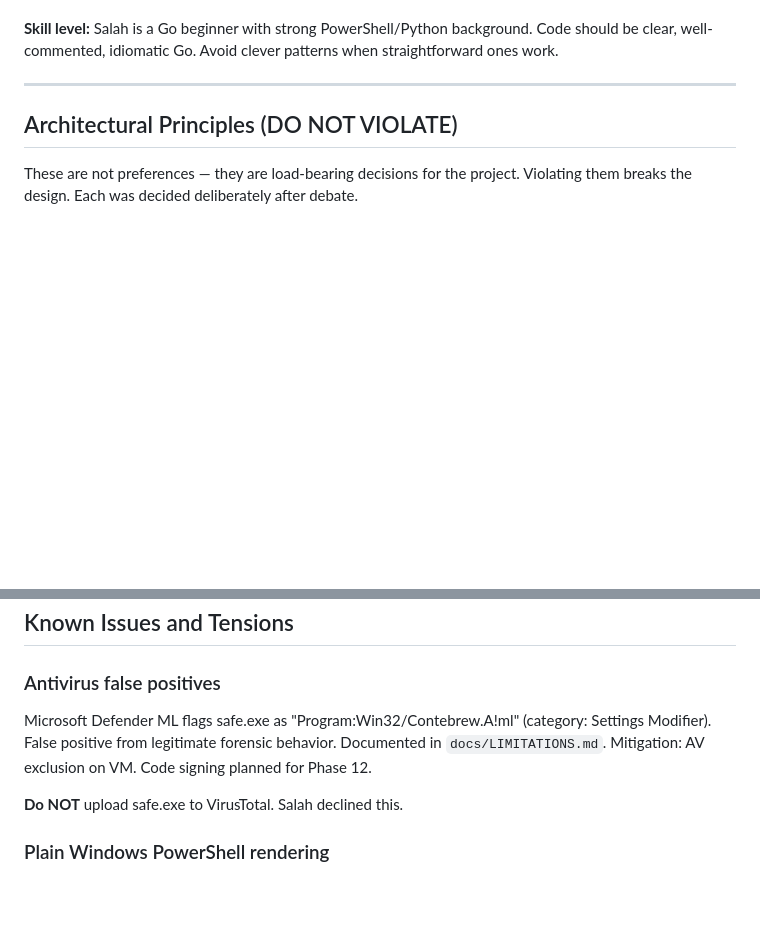
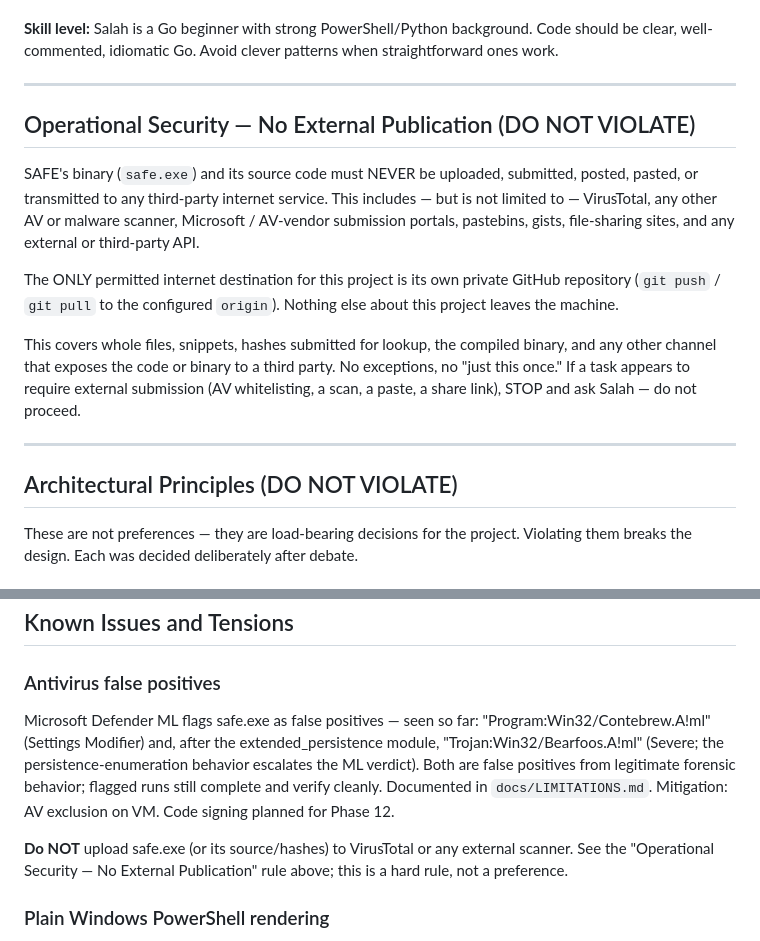
Before and after one commit to Salahalza/SAFE, a Markdown page: CLAUDE.md, 2 parts joined by grey strips. Rendered like a GitHub page; blank space fills up the shorter version.

Commit message:
docs: add hard rule — no external publication of safe.exe or source
safe.exe and its source must never be uploaded/submitted to any third-party
internet service (VirusTotal, AV scanners, vendor portals, pastebins, etc.).
The only permitted internet destination is the project's own private GitHub
repo. Prominent DO-NOT-VIOLATE section in CLAUDE.md so every session honors
it; also note the new Bearfoos.A!ml AV signature.

```diff
--- a/CLAUDE.md
+++ b/CLAUDE.md
@@ -126,6 +126,26 @@ from potentially compromised Windows targets quickly and consistently.
 **Skill level:** Salah is a Go beginner with strong PowerShell/Python
 background. Code should be clear, well-commented, idiomatic Go. Avoid
 clever patterns when straightforward ones work.
+
+---
+
+## Operational Security — No External Publication (DO NOT VIOLATE)
+
+SAFE's binary (`safe.exe`) and its source code must NEVER be uploaded,
+submitted, posted, pasted, or transmitted to any third-party internet
+service. This includes — but is not limited to — VirusTotal, any other AV
+or malware scanner, Microsoft / AV-vendor submission portals, pastebins,
+gists, file-sharing sites, and any external or third-party API.
+
+The ONLY permitted internet destination for this project is its own private
+GitHub repository (`git push` / `git pull` to the configured `origin`).
+Nothing else about this project leaves the machine.
+
+This covers whole files, snippets, hashes submitted for lookup, the compiled
+binary, and any other channel that exposes the code or binary to a third
+party. No exceptions, no "just this once." If a task appears to require
+external submission (AV whitelisting, a scan, a paste, a share link), STOP
+and ask Salah — do not proceed.
 
 ---
 
@@ -435,12 +455,17 @@ safe/
 
 ### Antivirus false positives
 
-Microsoft Defender ML flags safe.exe as "Program:Win32/Contebrew.A!ml"
-(category: Settings Modifier). False positive from legitimate forensic
-behavior. Documented in `docs/LIMITATIONS.md`. Mitigation: AV exclusion
-on VM. Code signing planned for Phase 12.
+Microsoft Defender ML flags safe.exe as false positives — seen so far:
+"Program:Win32/Contebrew.A!ml" (Settings Modifier) and, after the
+extended_persistence module, "Trojan:Win32/Bearfoos.A!ml" (Severe; the
+persistence-enumeration behavior escalates the ML verdict). Both are false
+positives from legitimate forensic behavior; flagged runs still complete
+and verify cleanly. Documented in `docs/LIMITATIONS.md`. Mitigation: AV
+exclusion on VM. Code signing planned for Phase 12.
 
-**Do NOT** upload safe.exe to VirusTotal. Salah declined this.
+**Do NOT** upload safe.exe (or its source/hashes) to VirusTotal or any
+external scanner. See the "Operational Security — No External Publication"
+rule above; this is a hard rule, not a preference.
 
 ### Plain Windows PowerShell rendering
 
```
